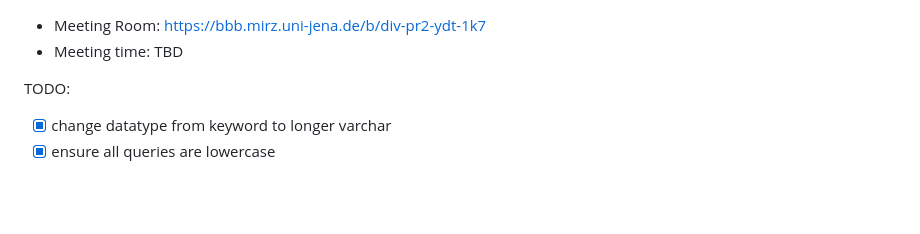
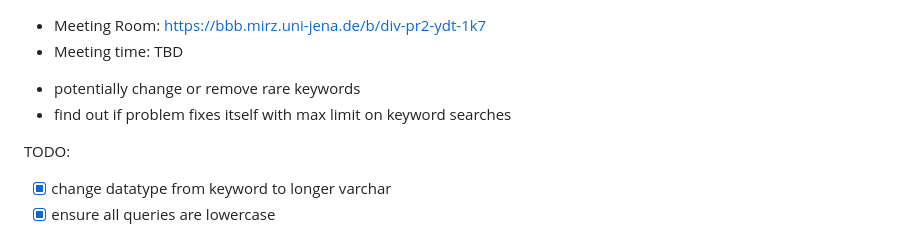
Before and after one commit to fusion-jena/waterscrape, a Markdown page: minutes.md, the part around the change. Drawn GitHub-style; blank space fills up the shorter version.

Commit message:
Minutes from last week

```diff
--- a/minutes.md
+++ b/minutes.md
@@ -8,6 +8,9 @@
 ## Feedback
 ## Next steps
 -->
+
+- potentially change or remove rare keywords
+- find out if problem fixes itself with max limit on keyword searches
 
 TODO:
 - [x] change datatype from keyword to longer varchar
```
